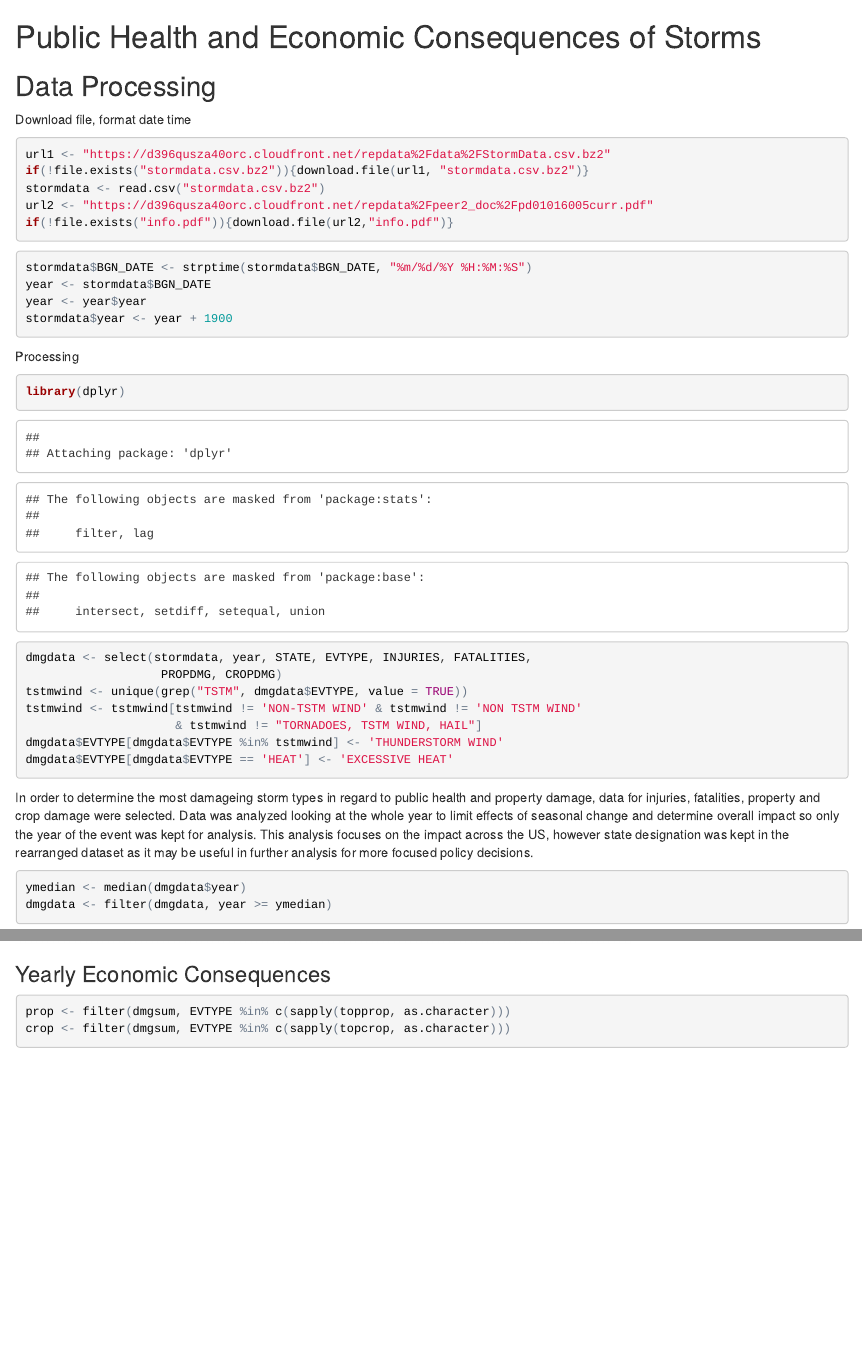
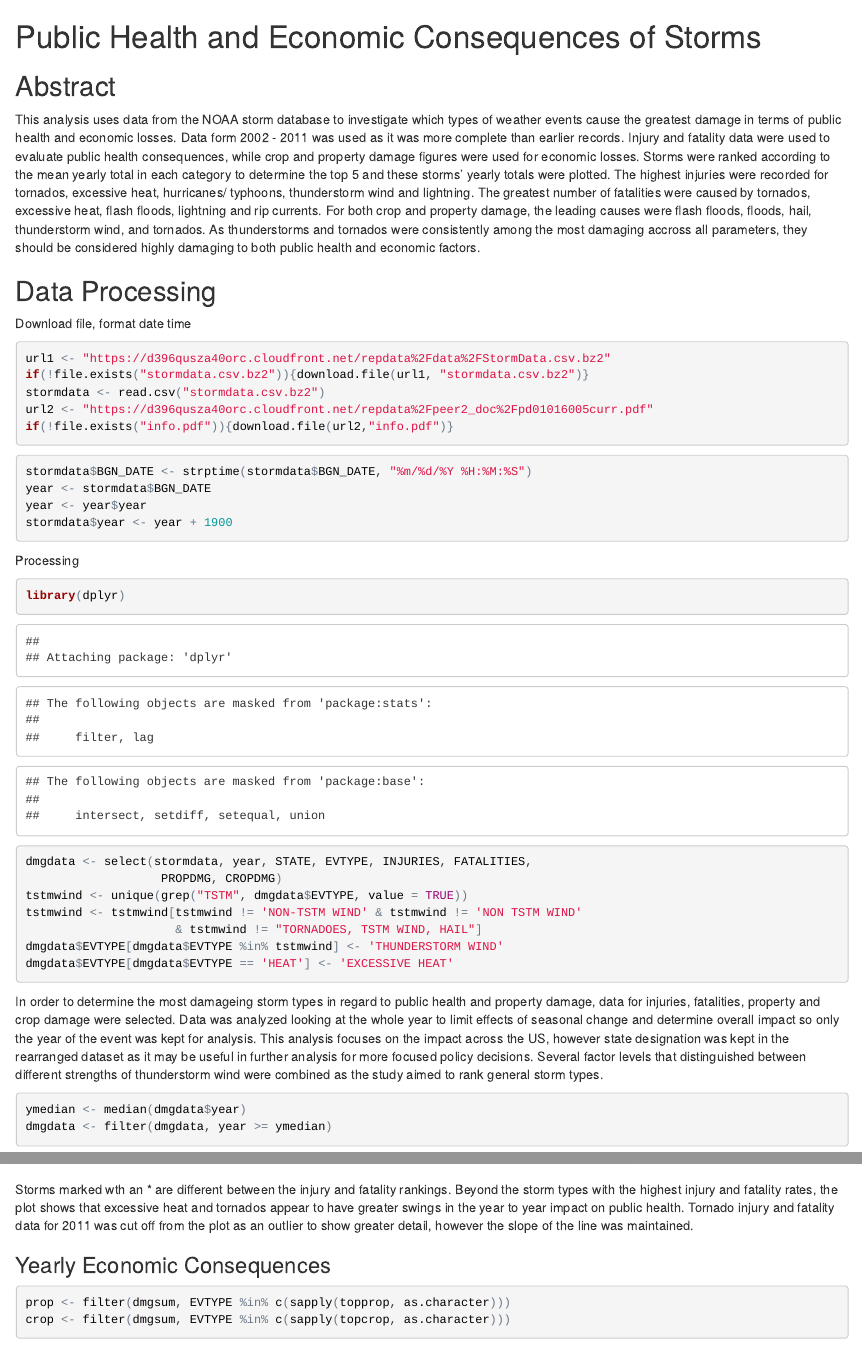
Before and after one commit to nas4152/NOAA-storm-consequence-analysis, an R Markdown document (stormdamageanalysis.Rmd): the page in a window 1100 px wide, from its top, and a second part further down, joined at a grey line. The pictures show the output file stormdamageanalysis.html that the author committed with the source, opened offline.

Commit message:
descriptions and publish

````diff
--- a/stormdamageanalysis.Rmd
+++ b/stormdamageanalysis.Rmd
@@ -1,4 +1,22 @@
 #Public Health and Economic Consequences of Storms
+
+##Abstract
+
+This analysis uses data from the NOAA storm database to investigate which types
+of weather events cause the greatest damage in terms of public health and
+economic losses.  Data form 2002 - 2011 was used as it was more complete than
+earlier records.  Injury and fatality data were used to evaluate public health
+consequences, while crop and property damage figures were used for economic
+losses.  Storms were ranked according to the mean yearly total in each category
+to determine the top 5 and these storms' yearly totals were plotted.  The
+highest injuries were recorded for tornados, excessive heat, hurricanes/
+typhoons, thunderstorm wind and lightning.  The greatest number of fatalities
+were caused by tornados, excessive heat, flash floods, lightning and rip
+currents.  For both crop and property damage, the leading causes were flash
+floods, floods, hail, thunderstorm wind, and tornados.  As thunderstorms and
+tornados were consistently among the most damaging accross all parameters,
+they should be considered highly damaging to both public health and economic
+factors.
 
 ##Data Processing
 
@@ -35,7 +53,9 @@ were selected.  Data was analyzed looking at the whole year to limit effects of
 seasonal change and determine overall impact so only the year of the event was
 kept for analysis.  This analysis focuses on the impact across the US, however
 state designation was kept in the rearranged dataset as it may be useful in
-further analysis for more focused policy decisions.
+further analysis for more focused policy decisions.  Several factor levels
+that distinguished between different strengths of thunderstorm wind were
+combined as the study aimed to rank general storm types.
 
 ```{r, cache=FALSE}
 ymedian <- median(dmgdata$year)
@@ -128,6 +149,13 @@ grid.arrange(Injuries, Fatalities, ncol = 1,
              top = "Yearly Total Public Health Consequences")
 ```
 
+Storms marked wth an * are different between the injury and fatality rankings.
+Beyond the storm types with the highest injury and fatality rates, the plot
+shows that excessive heat and tornados appear to have greater swings in the
+year to year impact on public health.  Tornado injury and fatality data for
+2011 was cut off from the plot as an outlier to show greater detail, however
+the slope of the line was maintained.
+
 ###Yearly Economic Consequences
 
 
````
Also changed, not shown: stormdamageanalysis.html, stormdamageanalysis.Rmd (13 more changed lines), 1 other file.
